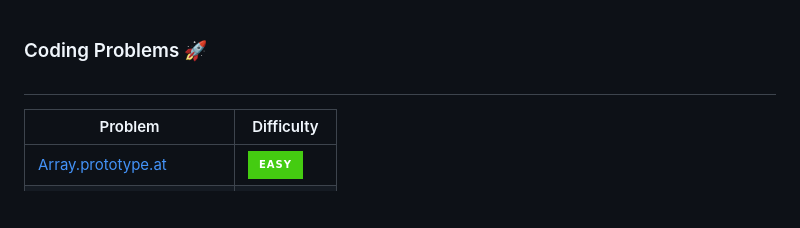
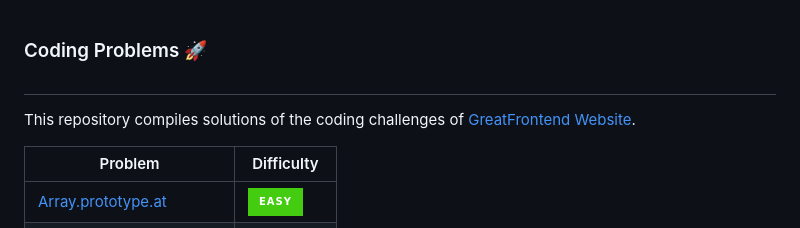
Before and after one commit to surya-2811/GreatFrontendSolutions, a Markdown page: Readme.md, the part around the change. Rendered like a GitHub page; badges without logos; blank space fills up the shorter version.

```diff
--- a/Readme.md
+++ b/Readme.md
@@ -1,5 +1,7 @@
 ### Coding Problems 🚀
 #
+
+This repository compiles solutions of the coding challenges of [GreatFrontend Website](https://www.greatfrontend.com/prepare/coding).
 
 | Problem                                                | Difficulty |
 | ------------------------------------------------------ | ----------- |
```
